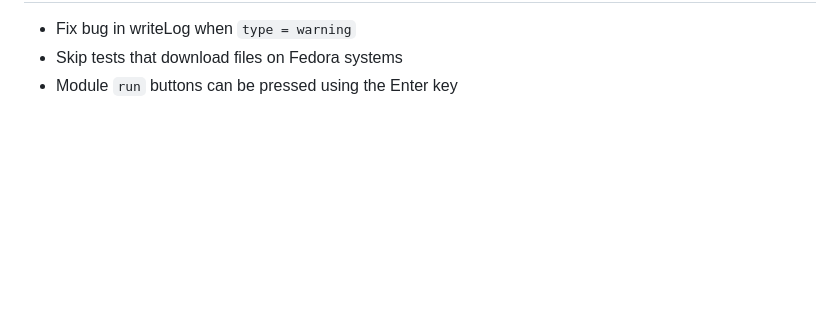
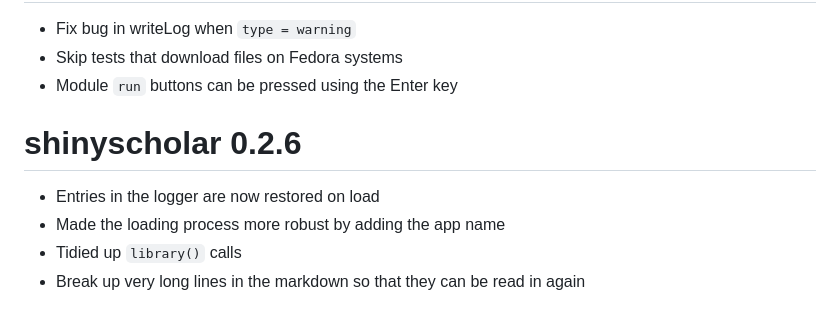
Before and after one commit to simon-smart88/shinyscholar, a Markdown page: NEWS.md, the part around the change. GitHub-like rendering; blank space fills up the shorter version.

Commit message:
update NEWS

```diff
--- a/NEWS.md
+++ b/NEWS.md
@@ -69,3 +69,10 @@ shinyscholar 0.2.5
 - Fix bug in writeLog when `type = warning`
 - Skip tests that download files on Fedora systems
 - Module `run` buttons can be pressed using the Enter key
+
+shinyscholar 0.2.6
+=============
+- Entries in the logger are now restored on load
+- Made the loading process more robust by adding the app name
+- Tidied up `library()` calls
+- Break up very long lines in the markdown so that they can be read in again
```
